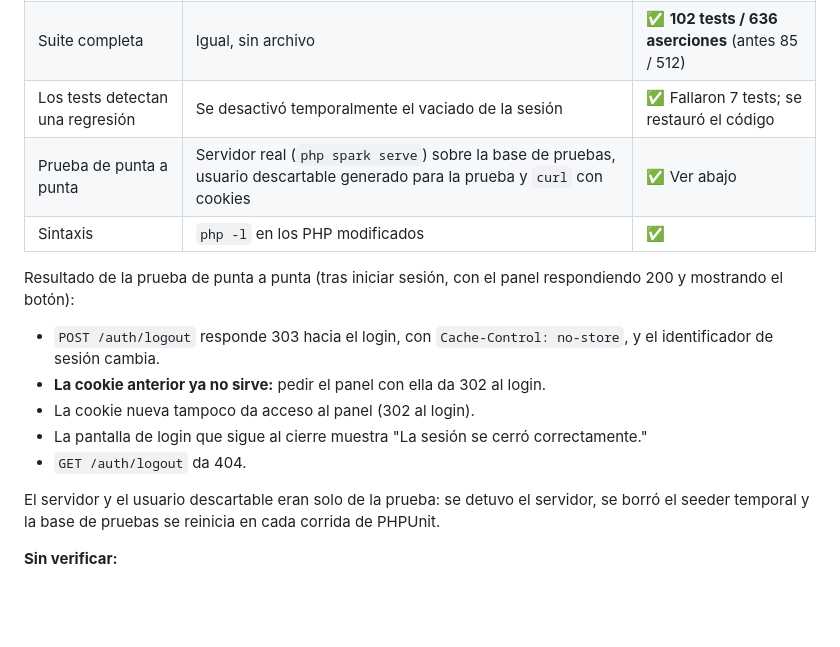
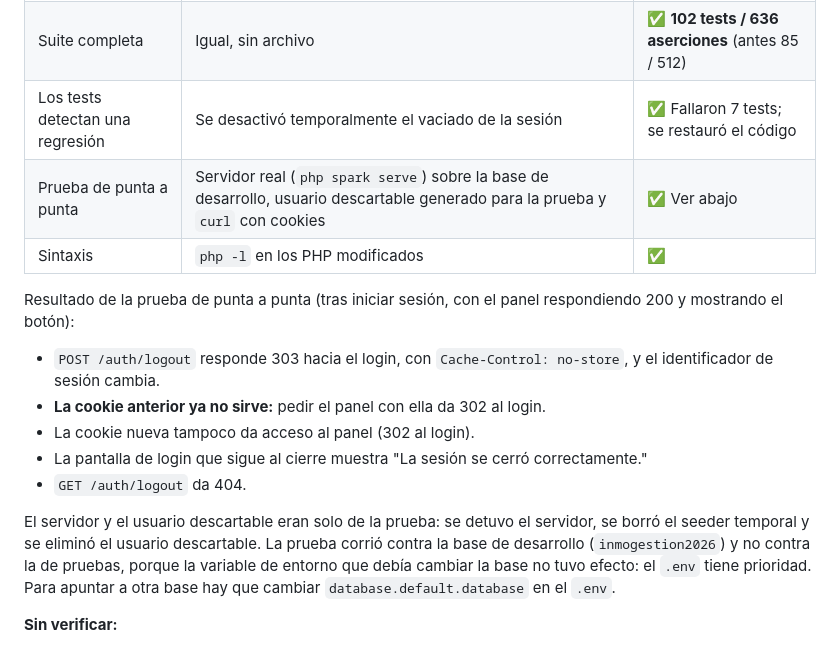
Before and after one commit to EihtSlowFlow/PS-TP_FINAL, a Markdown page: .docs/exec-plans/HU-03_handoff.md, the part around the change. Drawn GitHub-style; blank space fills up the shorter version.

Commit message:
docs: corregir en el handoff de HU-03 la base usada en la prueba de punta a punta
La prueba con servidor real corrió contra la base de desarrollo y no contra la
de pruebas, porque la variable de entorno que cambiaba la base no tuvo efecto
(el .env tiene prioridad). El usuario descartable de la prueba ya se eliminó.

Co-Authored-By: Claude Sonnet 5.5 <noreply@anthropic.com>

```diff
--- a/.docs/exec-plans/HU-03_handoff.md
+++ b/.docs/exec-plans/HU-03_handoff.md
@@ -77,7 +77,7 @@ Referencia: [`.docs/historias_de_usuario/HU-03_cierre_sesion.md`](../historias_d
 | Tests de HU-03 | `php phpunit-11.phar -c phpunit.dist.xml --no-coverage tests/feature/LogoutTest.php` | ✅ 17 casos |
 | Suite completa | Igual, sin archivo | ✅ **102 tests / 636 aserciones** (antes 85 / 512) |
 | Los tests detectan una regresión | Se desactivó temporalmente el vaciado de la sesión | ✅ Fallaron 7 tests; se restauró el código |
-| Prueba de punta a punta | Servidor real (`php spark serve`) sobre la base de pruebas, usuario descartable generado para la prueba y `curl` con cookies | ✅ Ver abajo |
+| Prueba de punta a punta | Servidor real (`php spark serve`) sobre la base de desarrollo, usuario descartable generado para la prueba y `curl` con cookies | ✅ Ver abajo |
 | Sintaxis | `php -l` en los PHP modificados | ✅ |
 
 Resultado de la prueba de punta a punta (tras iniciar sesión, con el panel respondiendo 200 y mostrando el botón):
@@ -88,7 +88,7 @@ Resultado de la prueba de punta a punta (tras iniciar sesión, con el panel resp
 - La pantalla de login que sigue al cierre muestra "La sesión se cerró correctamente."
 - `GET /auth/logout` da 404.
 
-El servidor y el usuario descartable eran solo de la prueba: se detuvo el servidor, se borró el seeder temporal y la base de pruebas se reinicia en cada corrida de PHPUnit.
+El servidor y el usuario descartable eran solo de la prueba: se detuvo el servidor, se borró el seeder temporal y se eliminó el usuario descartable. La prueba corrió contra la base de desarrollo (`inmogestion2026`) y no contra la de pruebas, porque la variable de entorno que debía cambiar la base no tuvo efecto: el `.env` tiene prioridad. Para apuntar a otra base hay que cambiar `database.default.database` en el `.env`.
 
 **Sin verificar:**
 - El botón "atrás" en un navegador real: se comprobó que las páginas protegidas se sirven sin caché y que la sesión vieja no sirve, que es lo que garantiza que no se vean datos, pero el comportamiento visual depende del navegador.
```
